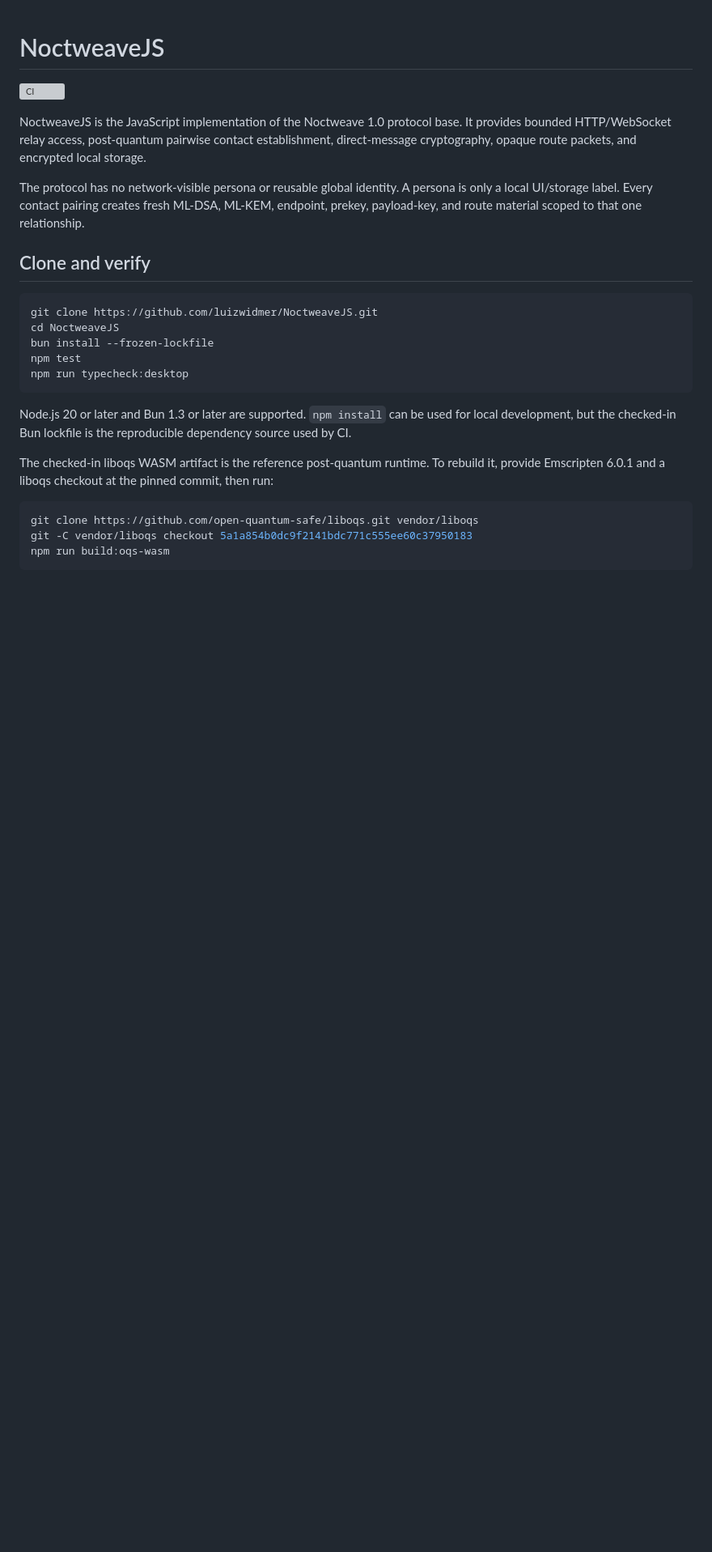
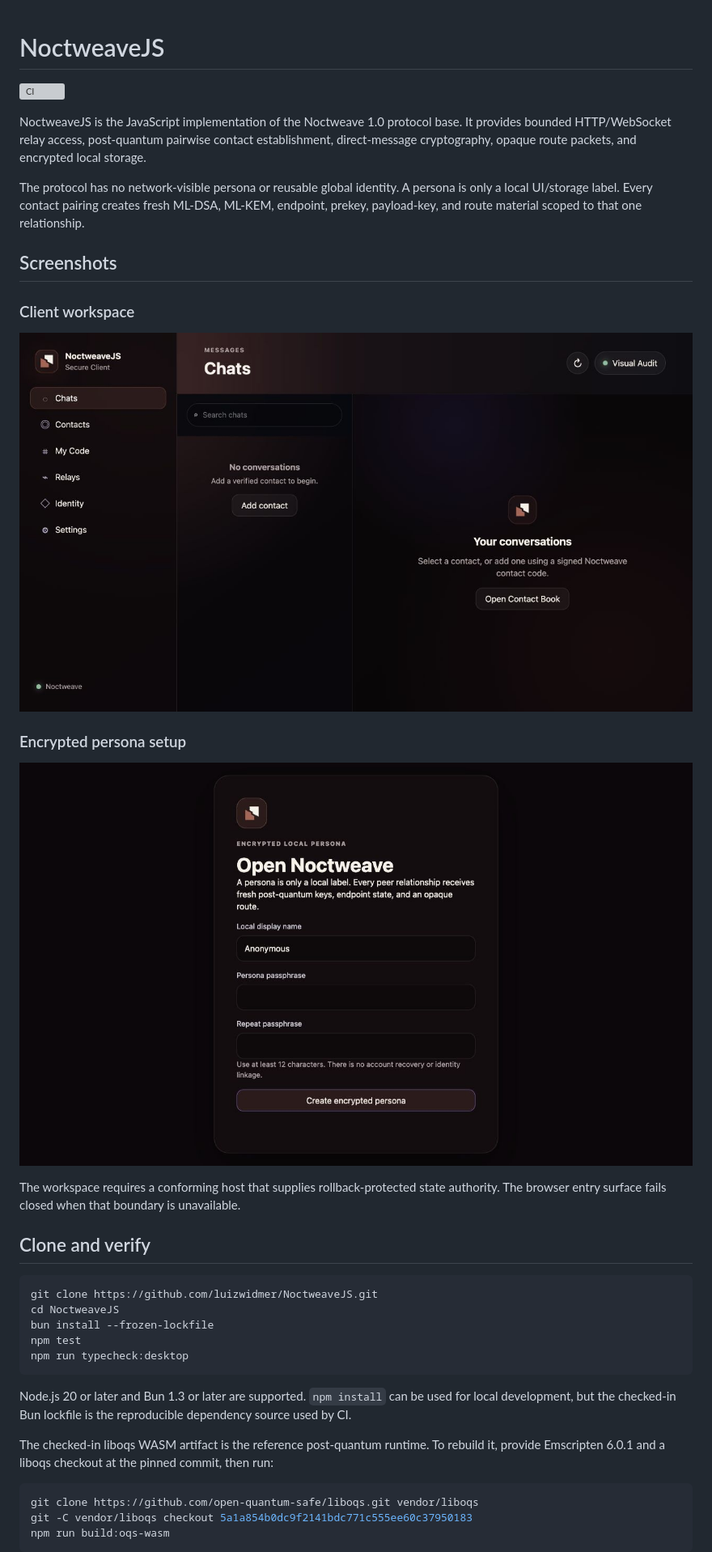
Before and after one commit to luizwidmer/NoctweaveJS, a Markdown page: README.md, the part around the change. Shown at 81% size. Rendered like a GitHub page; pictures changed too: docs/screenshots/client-overview.png (added), docs/screenshots/persona-setup.png (added); blank space fills up the shorter version; grey boxes are pictures that could not be loaded.

Commit message:
docs: add NoctweaveJS screenshots

```diff
--- a/README.md
+++ b/README.md
@@ -11,6 +11,20 @@ The protocol has no network-visible persona or reusable global identity. A
 persona is only a local UI/storage label. Every contact pairing creates fresh
 ML-DSA, ML-KEM, endpoint, prekey, payload-key, and route material scoped to
 that one relationship.
+
+## Screenshots
+
+### Client workspace
+
+![NoctweaveJS client workspace](docs/screenshots/client-overview.png)
+
+### Encrypted persona setup
+
+![NoctweaveJS encrypted persona setup](docs/screenshots/persona-setup.png)
+
+The workspace requires a conforming host that supplies rollback-protected
+state authority. The browser entry surface fails closed when that boundary is
+unavailable.
 
 ## Clone and verify
 
```
